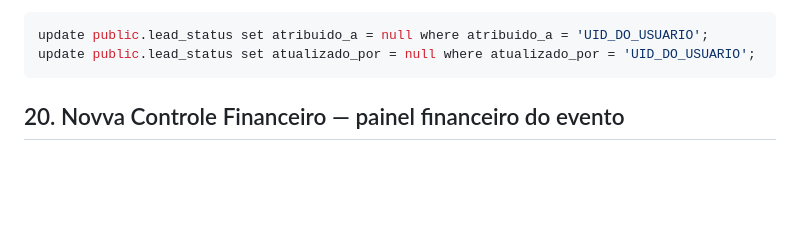
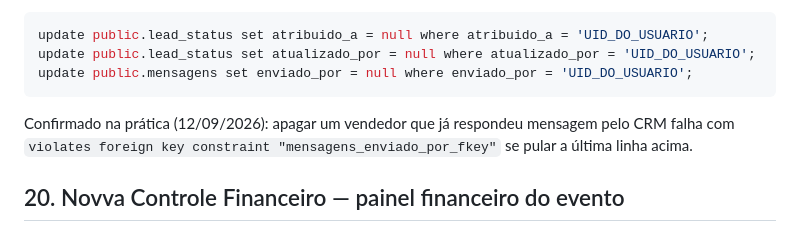
Before and after one commit to novvasaudeintegrativa-cmyk/congressocancer2026, a Markdown page: SUPABASE.md, the part around the change. GitHub-like rendering; blank space fills up the shorter version.

Commit message:
Documenta FK mensagens.enviado_por na rotina de apagar usuario de teste
Confirmado na pratica: apagar um vendedor que ja respondeu mensagem
pelo CRM falha com "violates foreign key constraint
mensagens_enviado_por_fkey" se essa coluna nao for zerada antes do
delete em auth.users.

Co-Authored-By: Claude Sonnet 5 <noreply@anthropic.com>

````diff
--- a/SUPABASE.md
+++ b/SUPABASE.md
@@ -3310,7 +3310,12 @@ colunas não têm cascade — rodar antes, se precisar:
 ```sql
 update public.lead_status set atribuido_a = null where atribuido_a = 'UID_DO_USUARIO';
 update public.lead_status set atualizado_por = null where atualizado_por = 'UID_DO_USUARIO';
+update public.mensagens set enviado_por = null where enviado_por = 'UID_DO_USUARIO';
 ```
+
+Confirmado na prática (12/09/2026): apagar um vendedor que já respondeu
+mensagem pelo CRM falha com `violates foreign key constraint
+"mensagens_enviado_por_fkey"` se pular a última linha acima.
 
 ## 20. Novva Controle Financeiro — painel financeiro do evento
 
````
